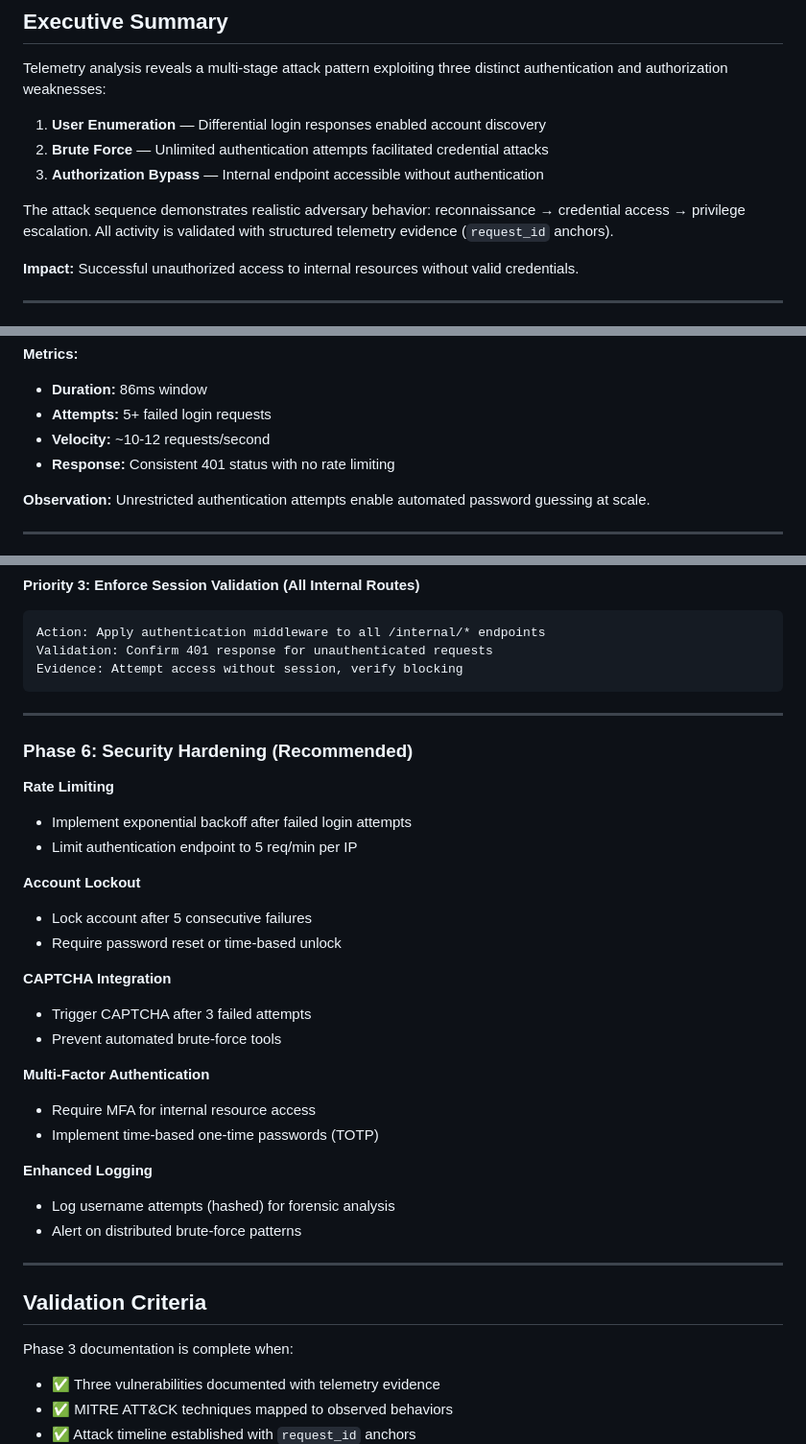
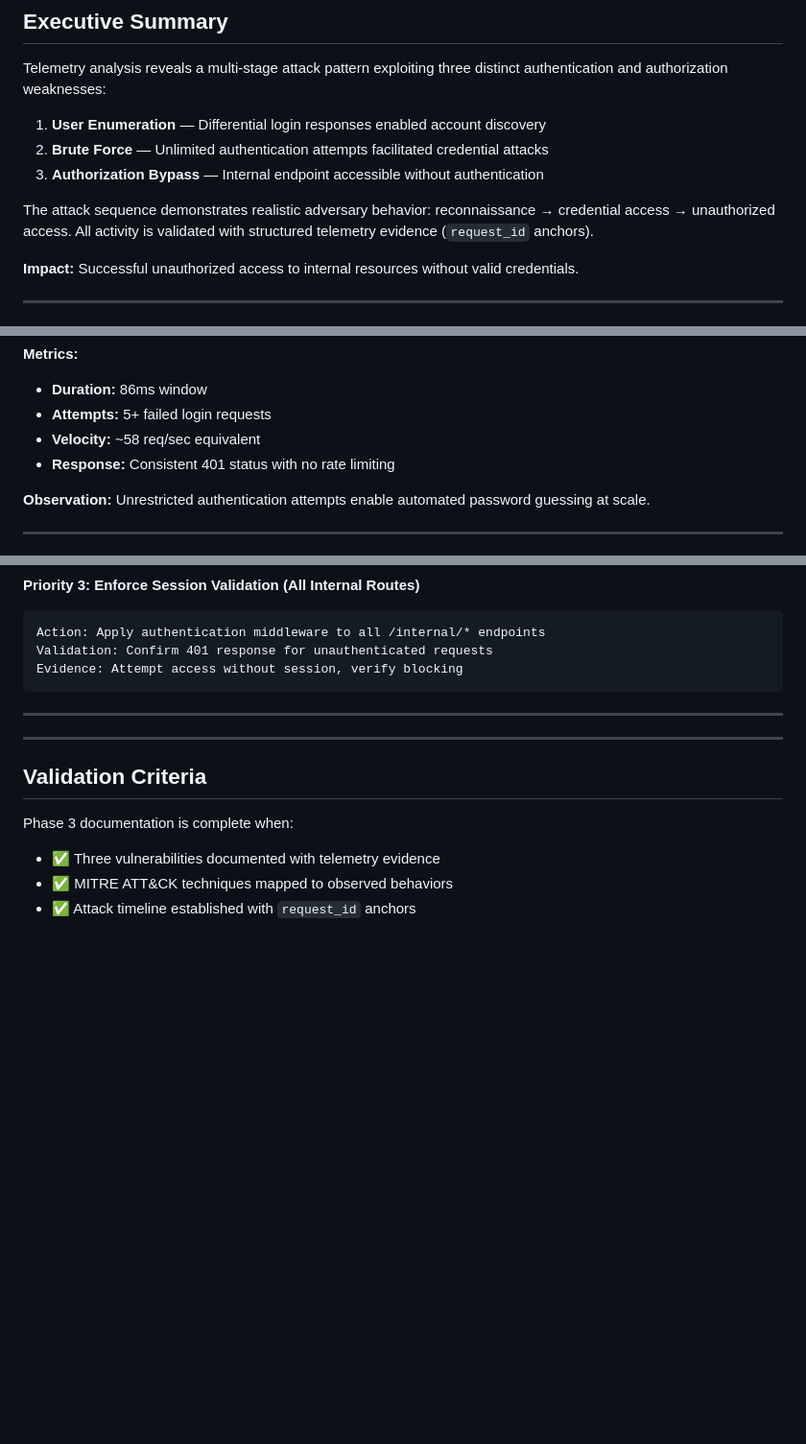
Before and after one commit to ReginaldBell/vulnerable-auth-detection-lab, a Markdown page: INCIDENT-REPORT.md, 3 parts joined by grey strips. Shown: that part at 96% size. Drawn GitHub-style; blank space fills up the shorter version.

Commit message:
Revise incident report details and remove hardening section
Updated attack sequence description and metrics. Removed recommendations for security hardening measures.

```diff
--- a/INCIDENT-REPORT.md
+++ b/INCIDENT-REPORT.md
@@ -24,7 +24,7 @@ Telemetry analysis reveals a multi-stage attack pattern exploiting three distinc
 2. **Brute Force** — Unlimited authentication attempts facilitated credential attacks
 3. **Authorization Bypass** — Internal endpoint accessible without authentication
 
-The attack sequence demonstrates realistic adversary behavior: reconnaissance → credential access → privilege escalation. All activity is validated with structured telemetry evidence (`request_id` anchors).
+The attack sequence demonstrates realistic adversary behavior: reconnaissance → credential access → unauthorized access. All activity is validated with structured telemetry evidence (`request_id` anchors).
 
 **Impact:** Successful unauthorized access to internal resources without valid credentials.
 
@@ -84,7 +84,7 @@ Time (UTC)              | Request ID (partial)      | Status | Reason
 **Metrics:**
 - **Duration:** 86ms window
 - **Attempts:** 5+ failed login requests
-- **Velocity:** ~10-12 requests/second
+- **Velocity:** ~58 req/sec equivalent
 - **Response:** Consistent 401 status with no rate limiting
 
 **Observation:** Unrestricted authentication attempts enable automated password guessing at scale.
@@ -370,28 +367,6 @@ Evidence: Attempt access without session, verify blocking
 
 ---
 
-### Phase 6: Security Hardening (Recommended)
-
-**Rate Limiting**
-- Implement exponential backoff after failed login attempts
-- Limit authentication endpoint to 5 req/min per IP
-
-**Account Lockout**
-- Lock account after 5 consecutive failures
-- Require password reset or time-based unlock
-
-**CAPTCHA Integration**
-- Trigger CAPTCHA after 3 failed attempts
-- Prevent automated brute-force tools
-
-**Multi-Factor Authentication**
-- Require MFA for internal resource access
-- Implement time-based one-time passwords (TOTP)
-
-**Enhanced Logging**
-- Log username attempts (hashed) for forensic analysis
-- Alert on distributed brute-force patterns
-
 ---
 
 ## Validation Criteria
```
Also changed, not shown: other parts of INCIDENT-REPORT.md (+1 -4 lines).
